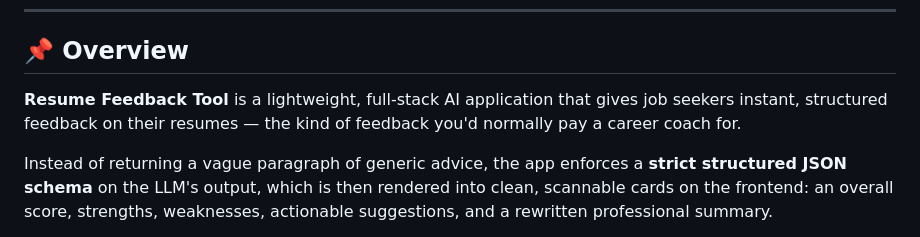
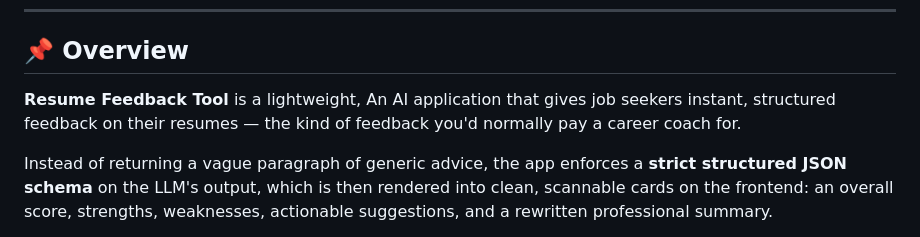
Before and after one commit to Noman-Nawaz12/ResumeIQ, a Markdown page: README.md, the part around the change. Rendered like a GitHub page.

```diff
--- a/README.md
+++ b/README.md
@@ -8,7 +8,7 @@
 
 ## 📌 Overview
 
-**Resume Feedback Tool** is a lightweight, full-stack AI application that gives job seekers instant, structured feedback on their resumes — the kind of feedback you'd normally pay a career coach for.
+**Resume Feedback Tool** is a lightweight, An AI application that gives job seekers instant, structured feedback on their resumes — the kind of feedback you'd normally pay a career coach for.
 
 Instead of returning a vague paragraph of generic advice, the app enforces a **strict structured JSON schema** on the LLM's output, which is then rendered into clean, scannable cards on the frontend: an overall score, strengths, weaknesses, actionable suggestions, and a rewritten professional summary.
 
```
